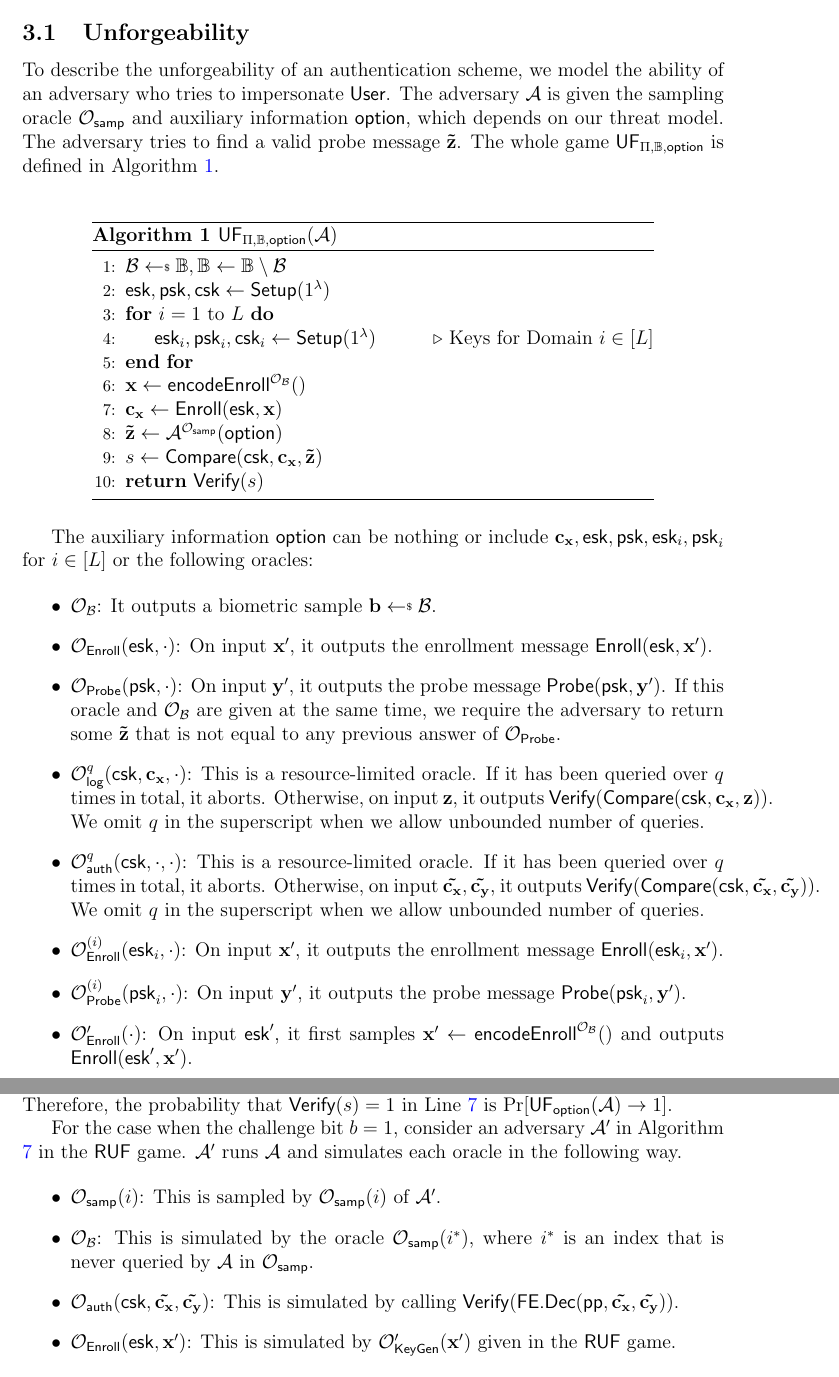
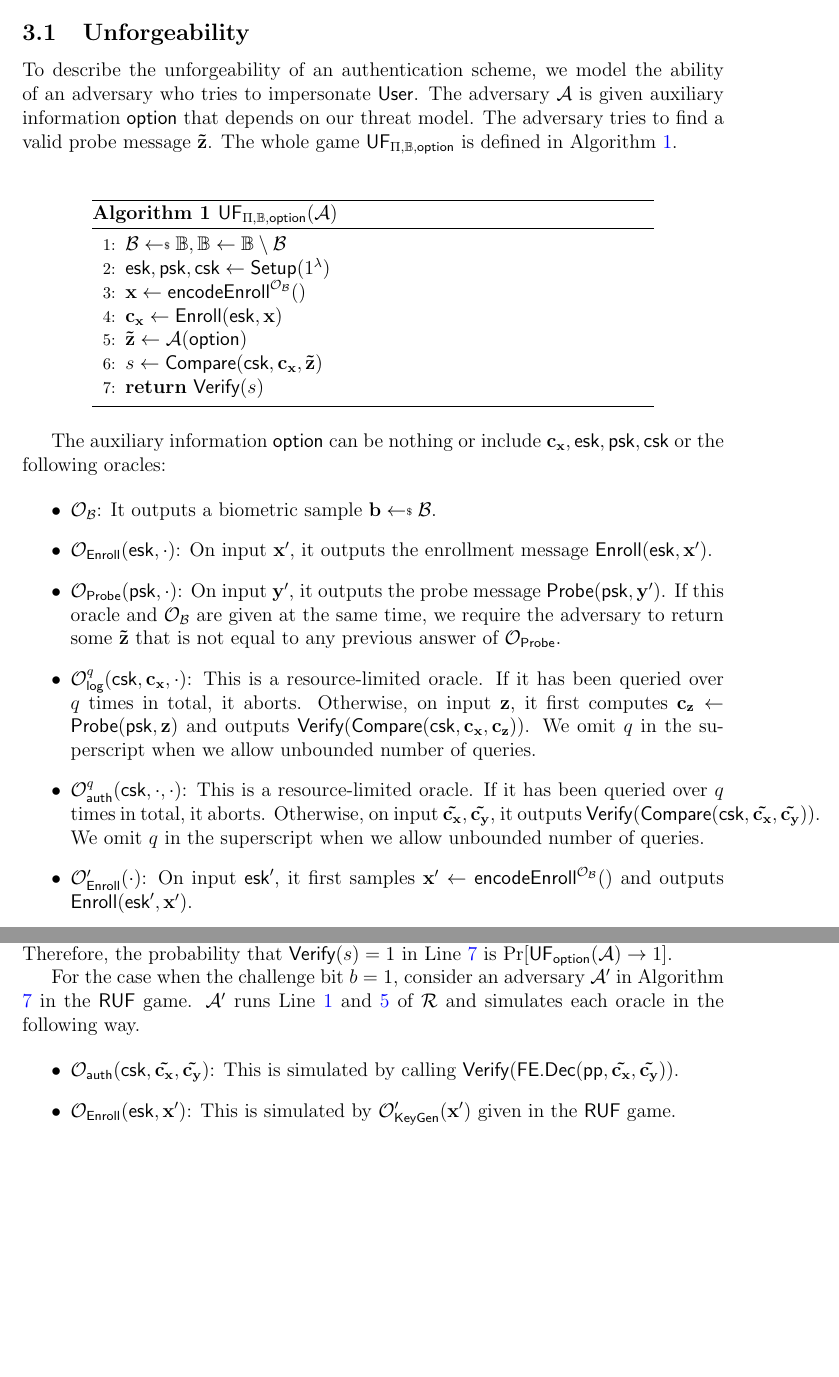
Before and after one commit to kengyuchen/EPFL-Project-The-Cryptographic-Layer-of-Biometric-Authentication, a LaTeX document (main.tex): two parts of pages 13 and 17 of 25, joined at a grey line, cut so that both start at the same text, the shorter picture padded with empty space. Compiled offline with pdfLaTeX.

Commit message:
Update as Serge note. Remove O_samp in adversaries

```diff
--- a/main.tex
+++ b/main.tex
@@ -478,7 +478,7 @@ In Table \ref{table:security_games}, we list a summary of the adversary in each
 \subsection{Unforgeability}
 \label{sec:uf_game}
 
-To describe the unforgeability of an authentication scheme, we model the ability of an adversary who tries to impersonate \textsf{User}. The adversary $\mathcal{A}$ is given the sampling oracle $\mathcal{O}_\textsf{samp}$ and auxiliary information \textsf{option}, which depends on our threat model. The adversary tries to find a valid probe message $\mathbf{\tilde{z}}$. The whole game $\textsf{UF}_{\Pi, \mathbb{B}, \textsf{option}}$ is defined in Algorithm \ref{alg:uf_game}.
+To describe the unforgeability of an authentication scheme, we model the ability of an adversary who tries to impersonate \textsf{User}. The adversary $\mathcal{A}$ is given auxiliary information \textsf{option} that depends on our threat model. The adversary tries to find a valid probe message $\mathbf{\tilde{z}}$. The whole game $\textsf{UF}_{\Pi, \mathbb{B}, \textsf{option}}$ is defined in Algorithm \ref{alg:uf_game}.
 
 \begin{figure}[h]
 \centering
@@ -492,17 +492,11 @@ To describe the unforgeability of an authentication scheme, we model the ability
 
 		\State $\textsf{esk}, \textsf{psk}, \textsf{csk} \gets \textsf{Setup}(1^\lambda)$
 
-		\For{$i = 1$ to $L$}
-
-			\State $\textsf{esk}_i, \textsf{psk}_i, \textsf{csk}_i \gets \textsf{Setup}(1^\lambda)$ \Comment{Keys for Domain $i \in [L]$}
-
-		\EndFor
-
 		\State $\mathbf{x} \gets \textsf{encodeEnroll}^{\mathcal{O}_{\mathcal{B}}}()$
 
 		\State $\mathbf{c_x} \gets \textsf{Enroll}(\textsf{esk}, \mathbf{x})$
 
-		\State ${\mathbf{\tilde{z}}} \gets \mathcal{A}^{ \mathcal{O}_{\textsf{samp}} } ( \textsf{option} )$
+		\State ${\mathbf{\tilde{z}}} \gets \mathcal{A} ( \textsf{option} )$
 
 		\State $s \gets \textsf{Compare}( \textsf{csk}, \mathbf{c_x}, \mathbf{\tilde{z}} )$
 
@@ -514,7 +508,7 @@ To describe the unforgeability of an authentication scheme, we model the ability
 \label{fig:uf_game}
 \end{figure}
 
-The auxiliary information \textsf{option} can be nothing or include $\mathbf{c_x}, \textsf{esk}, \textsf{psk}, \textsf{esk}_i, \textsf{psk}_i$ for $i \in [L]$ or the following oracles:
+The auxiliary information \textsf{option} can be nothing or include $\mathbf{c_x}, \textsf{esk}, \textsf{psk}, \textsf{csk}$ or the following oracles:
 
 \begin{itemize}
 
@@ -524,13 +518,9 @@ The auxiliary information \textsf{option} can be nothing or include $\mathbf{c_x
 
 	\item $\mathcal{O}_\textsf{Probe}(\textsf{psk}, \cdot)$: On input $\mathbf{y}^\prime$, it outputs the probe message $\textsf{Probe}(\textsf{psk}, \mathbf{y}^\prime)$. If this oracle and $\mathcal{O}_{\mathcal{B}}$ are given at the same time, we require the adversary to return some $\mathbf{\tilde{z}}$ that is not equal to any previous answer of $\mathcal{O}_\textsf{Probe}$.
 
-	\item $\mathcal{O}_\textsf{log}^{q}(\textsf{csk}, \mathbf{c_x}, \cdot)$: This is a resource-limited oracle. If it has been queried over $q$ times in total, it aborts. Otherwise, on input $\mathbf{z}$, it outputs $\textsf{Verify}(\textsf{Compare}(\textsf{csk}, \mathbf{c_x}, \mathbf{z} ) )$. We omit $q$ in the superscript when we allow unbounded number of queries.
+	\item $\mathcal{O}_\textsf{log}^{q}(\textsf{csk}, \mathbf{c_x}, \cdot)$: This is a resource-limited oracle. If it has been queried over $q$ times in total, it aborts. Otherwise, on input $\mathbf{z}$, it first computes $\mathbf{c_z} \gets \textsf{Probe}(\textsf{psk}, \mathbf{z})$ and outputs $\textsf{Verify}(\textsf{Compare}(\textsf{csk}, \mathbf{c_x}, \mathbf{c_z} ) )$. We omit $q$ in the superscript when we allow unbounded number of queries.
 
 	\item $\mathcal{O}_\textsf{auth}^{q}(\textsf{csk}, \cdot, \cdot)$: This is a resource-limited oracle. If it has been queried over $q$ times in total, it aborts. Otherwise, on input $\mathbf{\tilde{c_x}}, \mathbf{\tilde{c_y}}$, it outputs $\textsf{Verify}(\textsf{Compare}(\textsf{csk}, \mathbf{\tilde{c_x}}, \mathbf{\tilde{c_y}} ) )$. We omit $q$ in the superscript when we allow unbounded number of queries.
-
-	\item $\mathcal{O}_\textsf{Enroll}^{(i)}(\textsf{esk}_i, \cdot)$: On input $\mathbf{x}^\prime$, it outputs the enrollment message $\textsf{Enroll}(\textsf{esk}_i, \mathbf{x}^\prime)$.
-
-	\item $\mathcal{O}_\textsf{Probe}^{(i)}(\textsf{psk}_i, \cdot)$: On input $\mathbf{y}^\prime$, it outputs the probe message $\textsf{Probe}(\textsf{psk}_i, \mathbf{y}^\prime)$.
 
 	\item $\mathcal{O}_\textsf{Enroll}^\prime (\cdot)$: On input $\textsf{esk}^\prime$, it first samples $\mathbf{x}^\prime \gets \textsf{encodeEnroll}^{\mathcal{O}_{\mathcal{B}}}()$ and outputs $\textsf{Enroll}(\textsf{esk}^\prime, \mathbf{x}^\prime)$.
 
@@ -843,12 +848,12 @@ Given an adversary $\mathcal{A}$ in the $\textsf{UF}_{\textsf{option}}$ game, co
 
 	If the challenge bit $b = 0$, then $\mathcal{R}$ perfectly simulates a $\textsf{UF}_{\textsf{option}}$ game for $\mathcal{A}$. Therefore, the probability that $\textsf{Verify}(s) = 1$ in Line \ref{alg:red:ind-uf-OB-Enroll:verify} is $\Pr[\textsf{UF}_{\textsf{option}}(\mathcal{A}) \to 1]$.
 
-	For the case when the challenge bit $b = 1$, consider an adversary $\mathcal{A}^\prime$ in Algorithm \ref{alg:adv:ind-uf-OB-Enroll} in the $\textsf{RUF}$ game. $\mathcal{A}^\prime$ runs $\mathcal{A}$ and simulates each oracle in the following way.
+	For the case when the challenge bit $b = 1$, consider an adversary $\mathcal{A}^\prime$ in Algorithm \ref{alg:adv:ind-uf-OB-Enroll} in the $\textsf{RUF}$ game. $\mathcal{A}^\prime$ runs Line \ref{alg:red:ind-uf-OB-Enroll:B} and \ref{alg:red:ind-uf-OB-Enroll:A} of $\mathcal{R}$ and simulates each oracle in the following way.
 
 \begin{itemize}
-	\item $\mathcal{O}_{\textsf{samp}}(i)$: This is sampled by $\mathcal{O}_{\textsf{samp}}(i)$ of $\mathcal{A}^\prime$.
+	%\item $\mathcal{O}_{\textsf{samp}}(i)$: This is sampled by $\mathcal{O}_{\textsf{samp}}(i)$ of $\mathcal{A}^\prime$.
 
-	\item $\mathcal{O}_{\mathcal{B}}$: This is simulated by the oracle $\mathcal{O}_{\textsf{samp}}(i^*)$, where $i^*$ is an index that is never queried by $\mathcal{A}$ in $\mathcal{O}_{\textsf{samp}}$.
+	%\item $\mathcal{O}_{\mathcal{B}}$: This is simulated by the oracle $\mathcal{O}_{\textsf{samp}}(i^*)$, where $i^*$ is an index that is never queried by $\mathcal{A}$ in $\mathcal{O}_{\textsf{samp}}$.
 
 	\item $\mathcal{O}_{\textsf{auth}} (\textsf{csk}, \mathbf{\tilde{c_x}}, \mathbf{\tilde{c_y}})$: This is simulated by calling $\textsf{Verify}( \textsf{FE.Dec}(\textsf{pp}, \mathbf{\tilde{c_x}}, \mathbf{\tilde{c_y}}) )$.
 
```
Also changed, not shown: main.pdf, main.tex (46 more changed lines).
